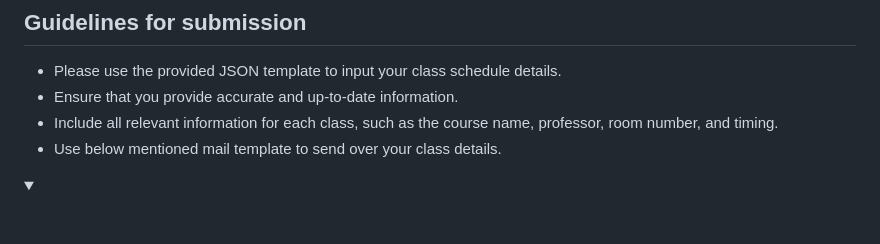
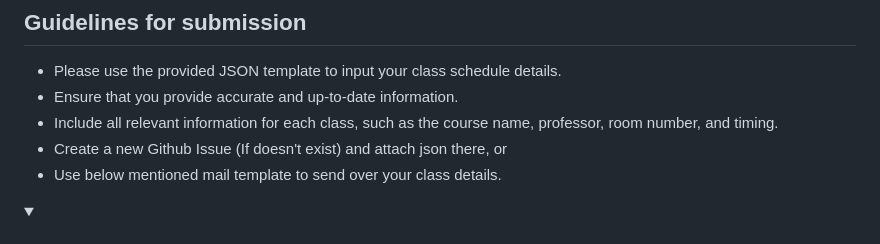
Before and after one commit to opxdelwin/plan-sync, a Markdown page: CONTRIBUTING.md, the part around the change. Rendered like a GitHub page; folded sections open.

```diff
--- a/CONTRIBUTING.md
+++ b/CONTRIBUTING.md
@@ -93,6 +93,7 @@ Copy and modify this template for your contribution
 - Please use the provided JSON template to input your class schedule details.
 - Ensure that you provide accurate and up-to-date information.
 - Include all relevant information for each class, such as the course name, professor, room number, and timing.
+- Create a new Github Issue (If doesn't exist) and attach json there, or
 - Use below mentioned mail template to send over your class details.
 
 <details>
```
